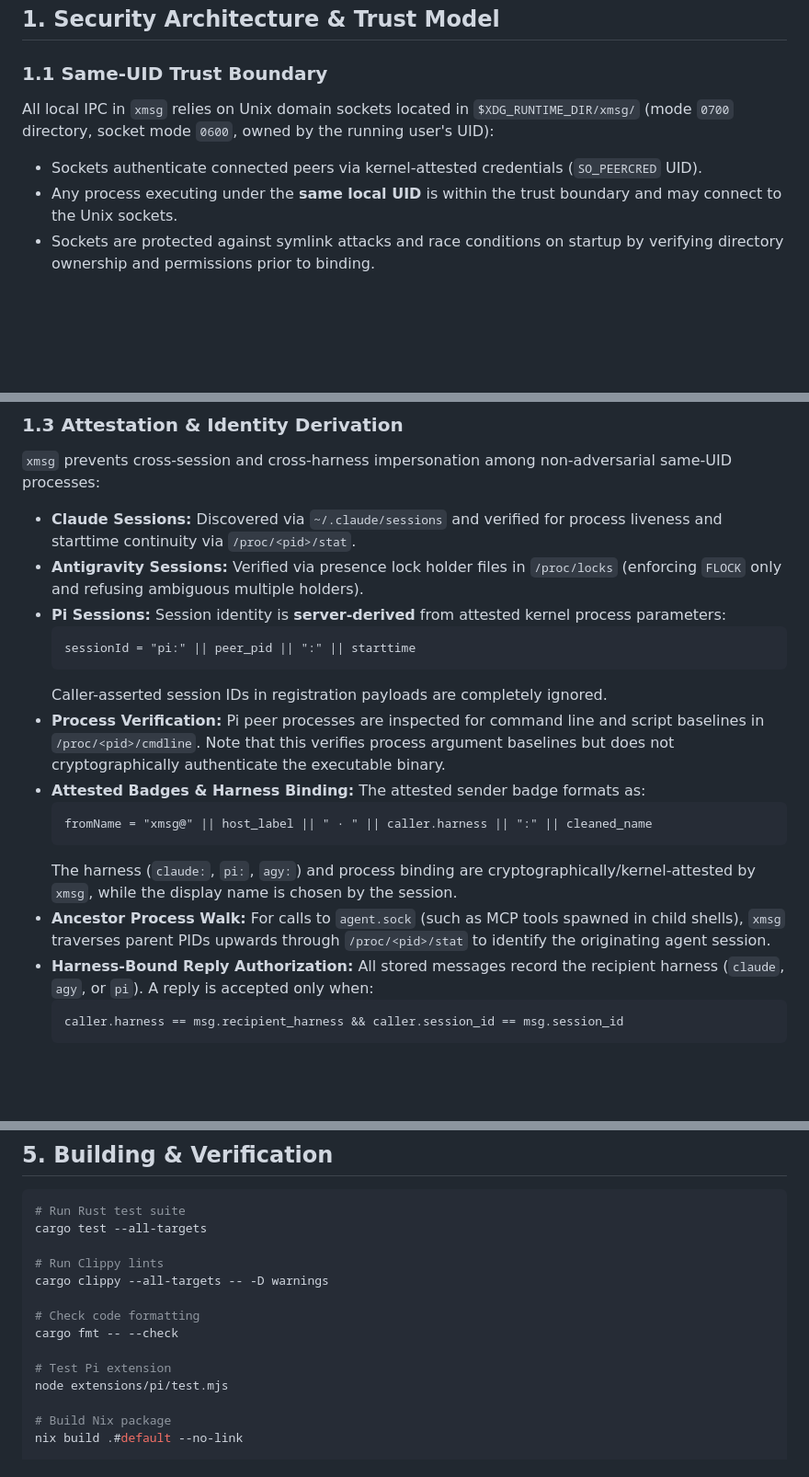
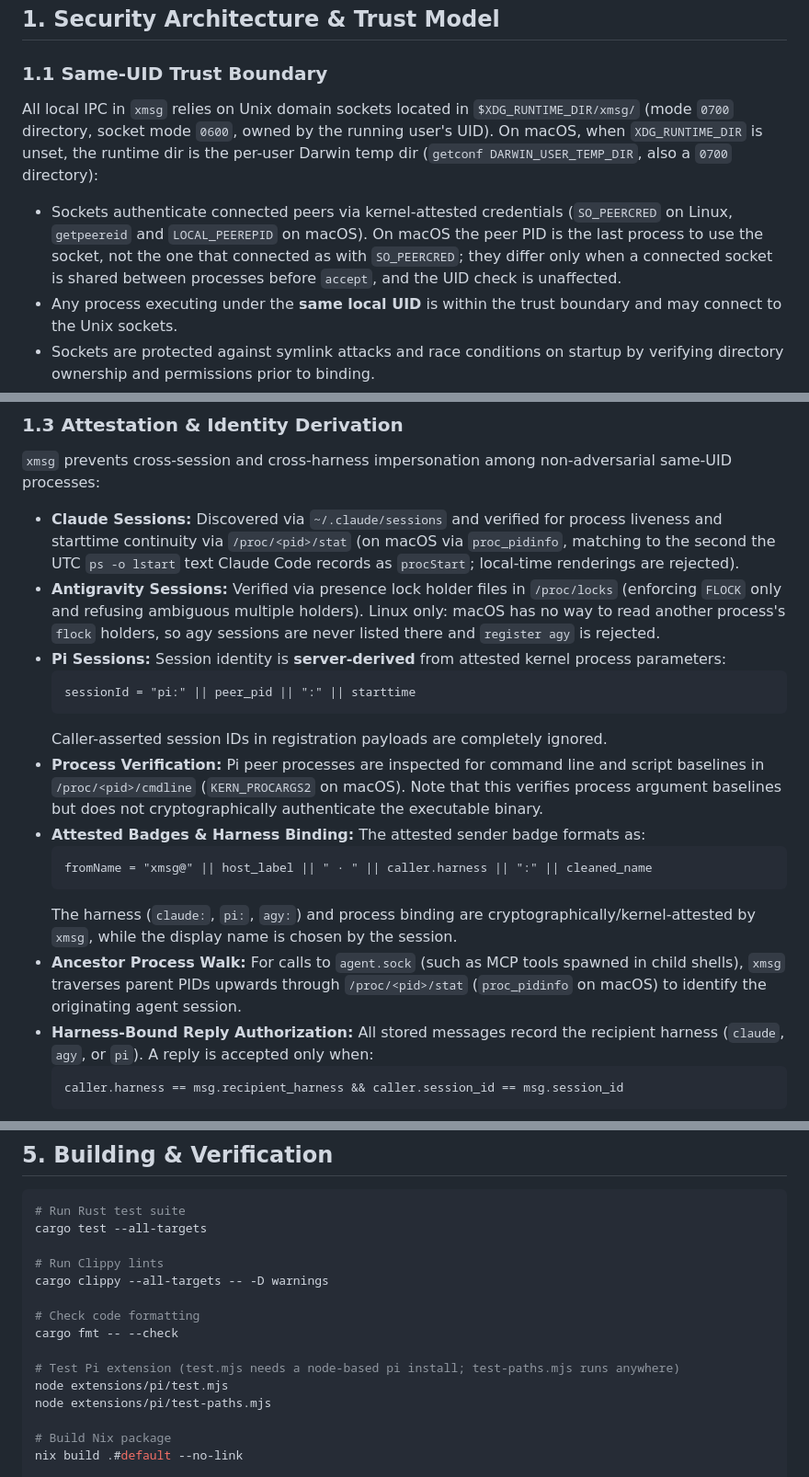
Before and after one commit to sini/xmsg, a Markdown page: README.md, 3 parts joined by grey strips. Shown at 92% size. Rendered like a GitHub page; blank space fills up the shorter version.

Commit message:
docs(readme): describe the macOS mechanisms
The README named only the Linux sources for credentials, process
attestation and the socket directory. Add the macOS counterparts and
state that agy is Linux only. On macOS the peer PID comes from
LOCAL_PEEREPID, the last process to use the socket, unlike the
connecting process SO_PEERCRED reports; say so.

AI-assisted: Claude Code (claude-opus-5-5)

````diff
--- a/README.md
+++ b/README.md
@@ -7,8 +7,8 @@
 ## 1. Security Architecture & Trust Model
 
 ### 1.1 Same-UID Trust Boundary
-All local IPC in `xmsg` relies on Unix domain sockets located in `$XDG_RUNTIME_DIR/xmsg/` (mode `0700` directory, socket mode `0600`, owned by the running user's UID):
-- Sockets authenticate connected peers via kernel-attested credentials (`SO_PEERCRED` UID).
+All local IPC in `xmsg` relies on Unix domain sockets located in `$XDG_RUNTIME_DIR/xmsg/` (mode `0700` directory, socket mode `0600`, owned by the running user's UID). On macOS, when `XDG_RUNTIME_DIR` is unset, the runtime dir is the per-user Darwin temp dir (`getconf DARWIN_USER_TEMP_DIR`, also a `0700` directory):
+- Sockets authenticate connected peers via kernel-attested credentials (`SO_PEERCRED` on Linux, `getpeereid` and `LOCAL_PEEREPID` on macOS). On macOS the peer PID is the last process to use the socket, not the one that connected as with `SO_PEERCRED`; they differ only when a connected socket is shared between processes before `accept`, and the UID check is unaffected.
 - Any process executing under the **same local UID** is within the trust boundary and may connect to the Unix sockets.
 - Sockets are protected against symlink attacks and race conditions on startup by verifying directory ownership and permissions prior to binding.
 
@@ -18,20 +18,20 @@ All local IPC in `xmsg` relies on Unix domain sockets located in `$XDG_RUNTIME_D
 
 ### 1.3 Attestation & Identity Derivation
 `xmsg` prevents cross-session and cross-harness impersonation among non-adversarial same-UID processes:
-- **Claude Sessions:** Discovered via `~/.claude/sessions` and verified for process liveness and starttime continuity via `/proc/<pid>/stat`.
-- **Antigravity Sessions:** Verified via presence lock holder files in `/proc/locks` (enforcing `FLOCK` only and refusing ambiguous multiple holders).
+- **Claude Sessions:** Discovered via `~/.claude/sessions` and verified for process liveness and starttime continuity via `/proc/<pid>/stat` (on macOS via `proc_pidinfo`, matching to the second the UTC `ps -o lstart` text Claude Code records as `procStart`; local-time renderings are rejected).
+- **Antigravity Sessions:** Verified via presence lock holder files in `/proc/locks` (enforcing `FLOCK` only and refusing ambiguous multiple holders). Linux only: macOS has no way to read another process's `flock` holders, so agy sessions are never listed there and `register agy` is rejected.
 - **Pi Sessions:** Session identity is **server-derived** from attested kernel process parameters:
   ```text
   sessionId = "pi:" || peer_pid || ":" || starttime
   ```
   Caller-asserted session IDs in registration payloads are completely ignored.
-- **Process Verification:** Pi peer processes are inspected for command line and script baselines in `/proc/<pid>/cmdline`. Note that this verifies process argument baselines but does not cryptographically authenticate the executable binary.
+- **Process Verification:** Pi peer processes are inspected for command line and script baselines in `/proc/<pid>/cmdline` (`KERN_PROCARGS2` on macOS). Note that this verifies process argument baselines but does not cryptographically authenticate the executable binary.
 - **Attested Badges & Harness Binding:** The attested sender badge formats as:
   ```text
   fromName = "xmsg@" || host_label || " · " || caller.harness || ":" || cleaned_name
   ```
   The harness (`claude:`, `pi:`, `agy:`) and process binding are cryptographically/kernel-attested by `xmsg`, while the display name is chosen by the session.
-- **Ancestor Process Walk:** For calls to `agent.sock` (such as MCP tools spawned in child shells), `xmsg` traverses parent PIDs upwards through `/proc/<pid>/stat` to identify the originating agent session.
+- **Ancestor Process Walk:** For calls to `agent.sock` (such as MCP tools spawned in child shells), `xmsg` traverses parent PIDs upwards through `/proc/<pid>/stat` (`proc_pidinfo` on macOS) to identify the originating agent session.
 - **Harness-Bound Reply Authorization:** All stored messages record the recipient harness (`claude`, `agy`, or `pi`). A reply is accepted only when:
   ```text
   caller.harness == msg.recipient_harness && caller.session_id == msg.session_id
@@ -181,8 +181,9 @@ cargo clippy --all-targets -- -D warnings
 # Check code formatting
 cargo fmt -- --check
 
-# Test Pi extension
+# Test Pi extension (test.mjs needs a node-based pi install; test-paths.mjs runs anywhere)
 node extensions/pi/test.mjs
+node extensions/pi/test-paths.mjs
 
 # Build Nix package
 nix build .#default --no-link
````
Also changed, not shown: other parts of README.md (+1 -1 lines).
